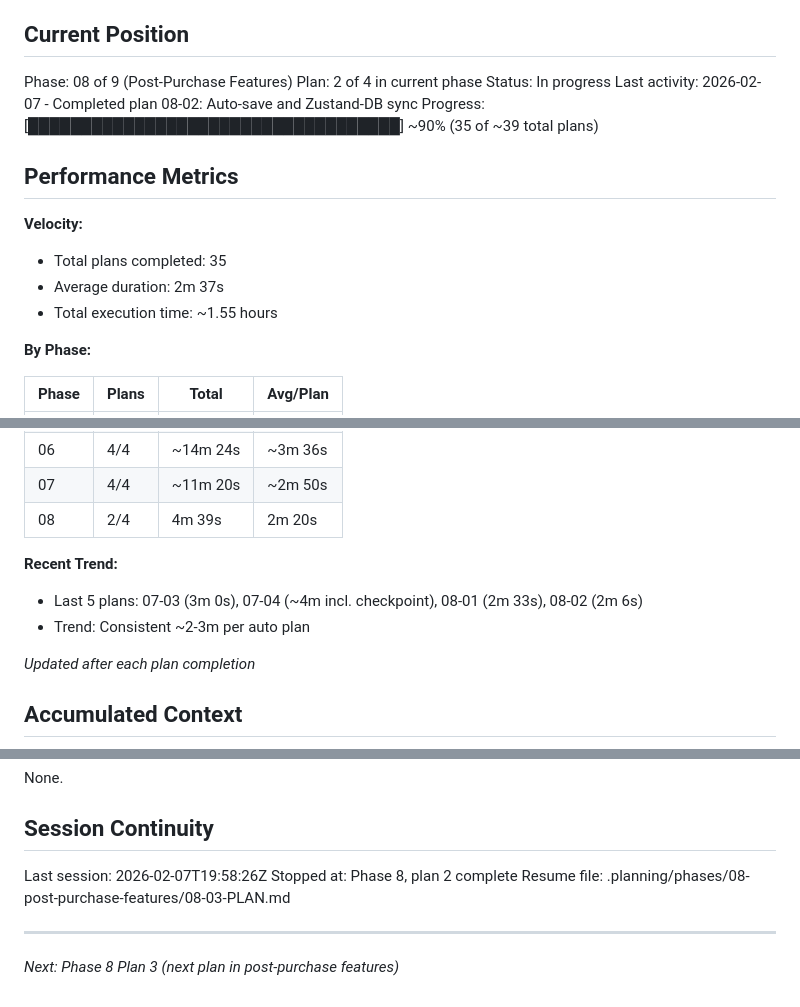
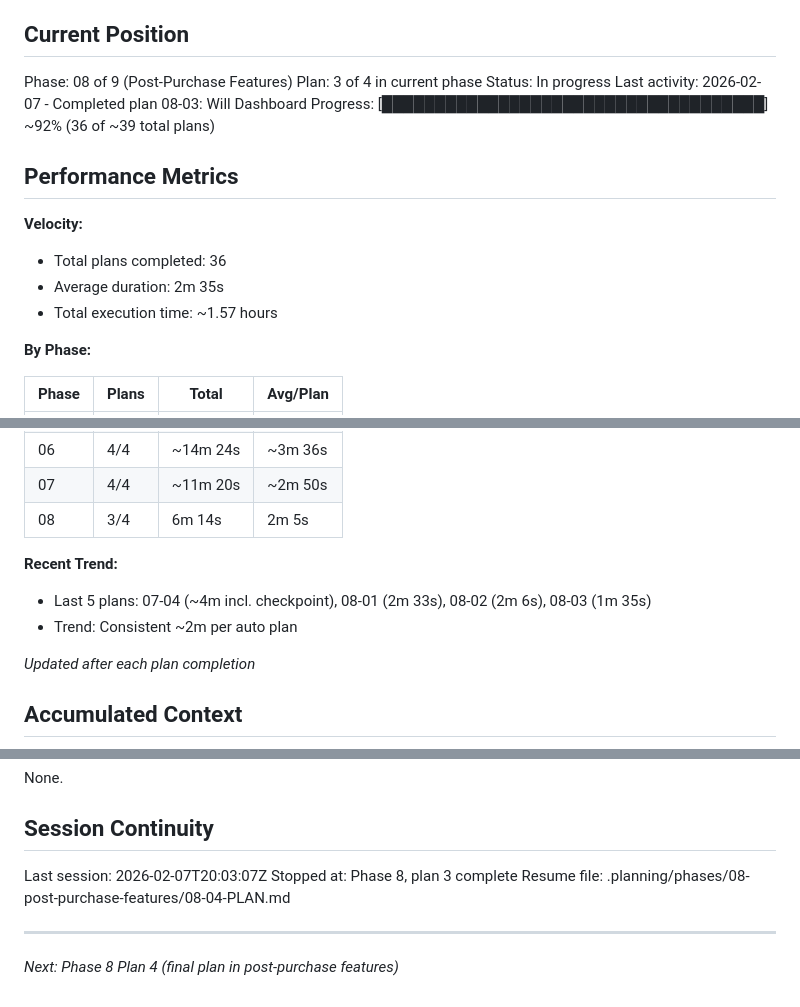
Before and after one commit to yourdesigncoza/wdi, a Markdown page: .planning/STATE.md, 3 parts joined by grey strips. Drawn GitHub-style.

Commit message:
docs(08-03): complete will dashboard plan
Generated by John @ YourDesign.co.za

```diff
--- a/.planning/STATE.md
+++ b/.planning/STATE.md
@@ -10,17 +10,17 @@ See: .planning/PROJECT.md (updated 2026-02-05)
 ## Current Position
 
 Phase: 08 of 9 (Post-Purchase Features)
-Plan: 2 of 4 in current phase
+Plan: 3 of 4 in current phase
 Status: In progress
-Last activity: 2026-02-07 - Completed plan 08-02: Auto-save and Zustand-DB sync
-Progress: [███████████████████████████████████] ~90% (35 of ~39 total plans)
+Last activity: 2026-02-07 - Completed plan 08-03: Will Dashboard
+Progress: [████████████████████████████████████] ~92% (36 of ~39 total plans)
 
 ## Performance Metrics
 
 **Velocity:**
-- Total plans completed: 35
-- Average duration: 2m 37s
-- Total execution time: ~1.55 hours
+- Total plans completed: 36
+- Average duration: 2m 35s
+- Total execution time: ~1.57 hours
 
 **By Phase:**
 
@@ -34,11 +34,11 @@ Progress: [███████████████████████
 | 05 | 4/4 | ~11m 26s | ~2m 52s |
 | 06 | 4/4 | ~14m 24s | ~3m 36s |
 | 07 | 4/4 | ~11m 20s | ~2m 50s |
-| 08 | 2/4 | 4m 39s | 2m 20s |
+| 08 | 3/4 | 6m 14s | 2m 5s |
 
 **Recent Trend:**
-- Last 5 plans: 07-03 (3m 0s), 07-04 (~4m incl. checkpoint), 08-01 (2m 33s), 08-02 (2m 6s)
-- Trend: Consistent ~2-3m per auto plan
+- Last 5 plans: 07-04 (~4m incl. checkpoint), 08-01 (2m 33s), 08-02 (2m 6s), 08-03 (1m 35s)
+- Trend: Consistent ~2m per auto plan
 
 *Updated after each plan completion*
 
@@ -161,9 +161,9 @@ None.
 
 ## Session Continuity
 
-Last session: 2026-02-07T19:58:26Z
-Stopped at: Phase 8, plan 2 complete
-Resume file: .planning/phases/08-post-purchase-features/08-03-PLAN.md
+Last session: 2026-02-07T20:03:07Z
+Stopped at: Phase 8, plan 3 complete
+Resume file: .planning/phases/08-post-purchase-features/08-04-PLAN.md
 
 ---
-*Next: Phase 8 Plan 3 (next plan in post-purchase features)*
+*Next: Phase 8 Plan 4 (final plan in post-purchase features)*
```
Also changed, not shown: 1 other file.
